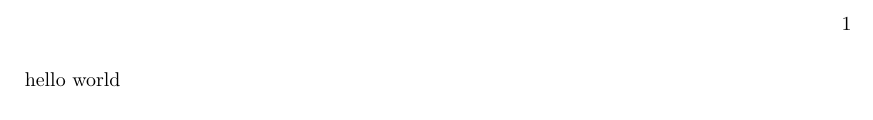
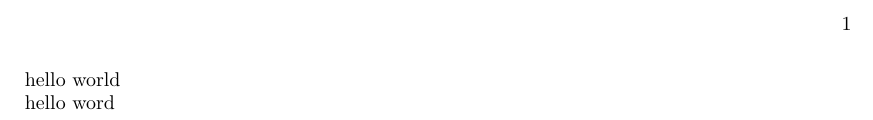
Before and after one commit to anleiscience/Bgit, a LaTeX book (php1.tex): part of the page, cut so that both start at the same text. Compiled offline with pdfLaTeX.

Commit message:
Update php1.tex
第一次新增了一些内容

```diff
--- a/php1.tex
+++ b/php1.tex
@@ -3,4 +3,6 @@
 \usepackage{geometry}
 \begin{document}
 hello world
+
+hello word%第二次提交
 \end{document}
```
